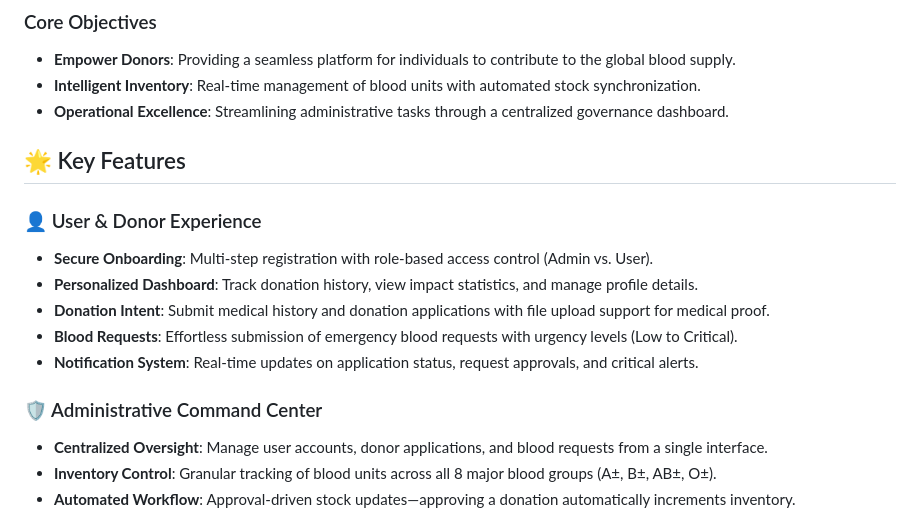
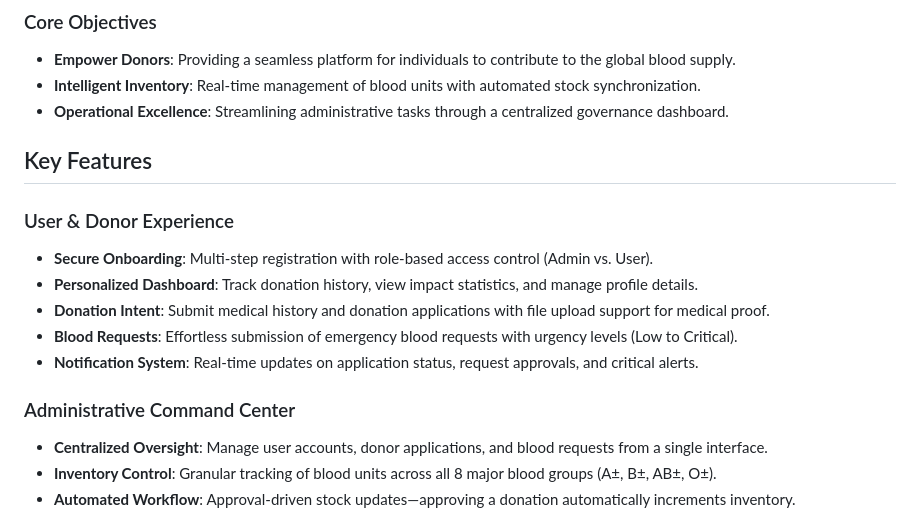
Before and after one commit to Mohamed28Dahir/Blood-Banking-Management-System, a Markdown page: README.md, the part around the change. Rendered like a GitHub page.

Commit message:
Refactor Key Features section in README.md

```diff
--- a/README.md
+++ b/README.md
@@ -14,17 +14,16 @@ The **Blood Banking Management System (BBMS)** is an advanced web-based solution
 *   **Intelligent Inventory**: Real-time management of blood units with automated stock synchronization.
 *   **Operational Excellence**: Streamlining administrative tasks through a centralized governance dashboard.
 
+##  Key Features
 
-## 🌟 Key Features
-
-### 👤 User & Donor Experience
+###  User & Donor Experience
 *   **Secure Onboarding**: Multi-step registration with role-based access control (Admin vs. User).
 *   **Personalized Dashboard**: Track donation history, view impact statistics, and manage profile details.
 *   **Donation Intent**: Submit medical history and donation applications with file upload support for medical proof.
 *   **Blood Requests**: Effortless submission of emergency blood requests with urgency levels (Low to Critical).
 *   **Notification System**: Real-time updates on application status, request approvals, and critical alerts.
 
-### 🛡️ Administrative Command Center
+###  Administrative Command Center
 *   **Centralized Oversight**: Manage user accounts, donor applications, and blood requests from a single interface.
 *   **Inventory Control**: Granular tracking of blood units across all 8 major blood groups (A±, B±, AB±, O±).
 *   **Automated Workflow**: Approval-driven stock updates—approving a donation automatically increments inventory.
```
